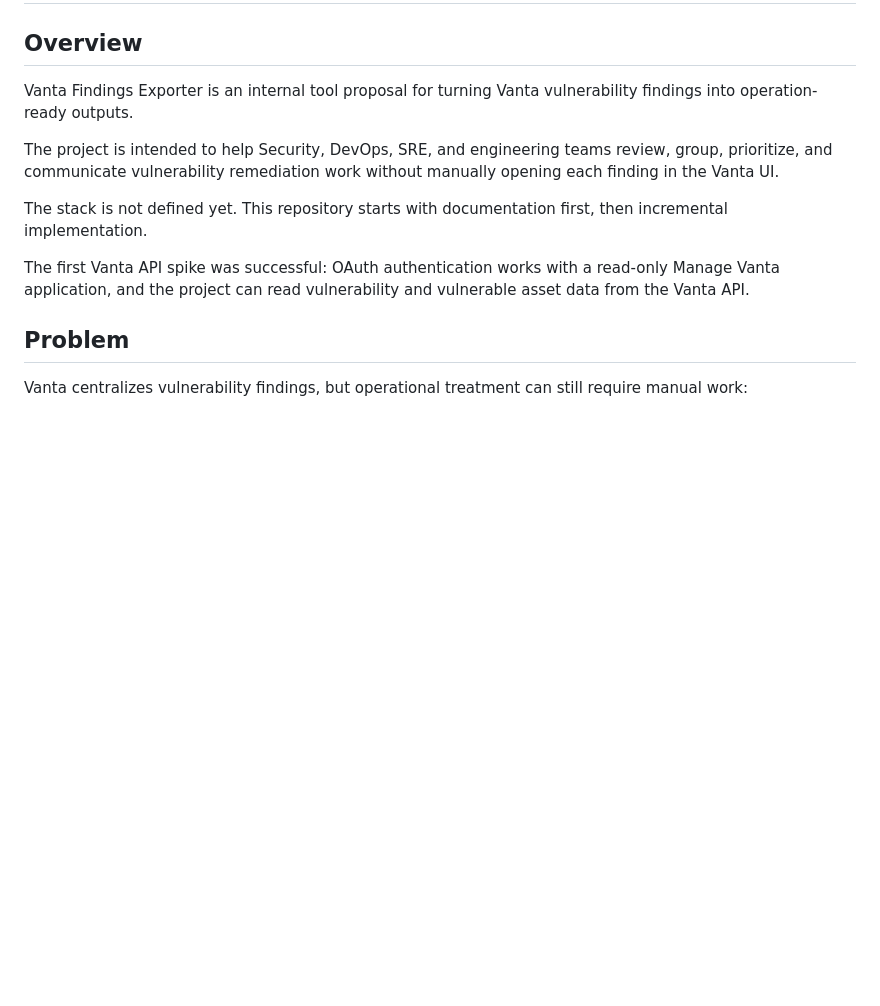
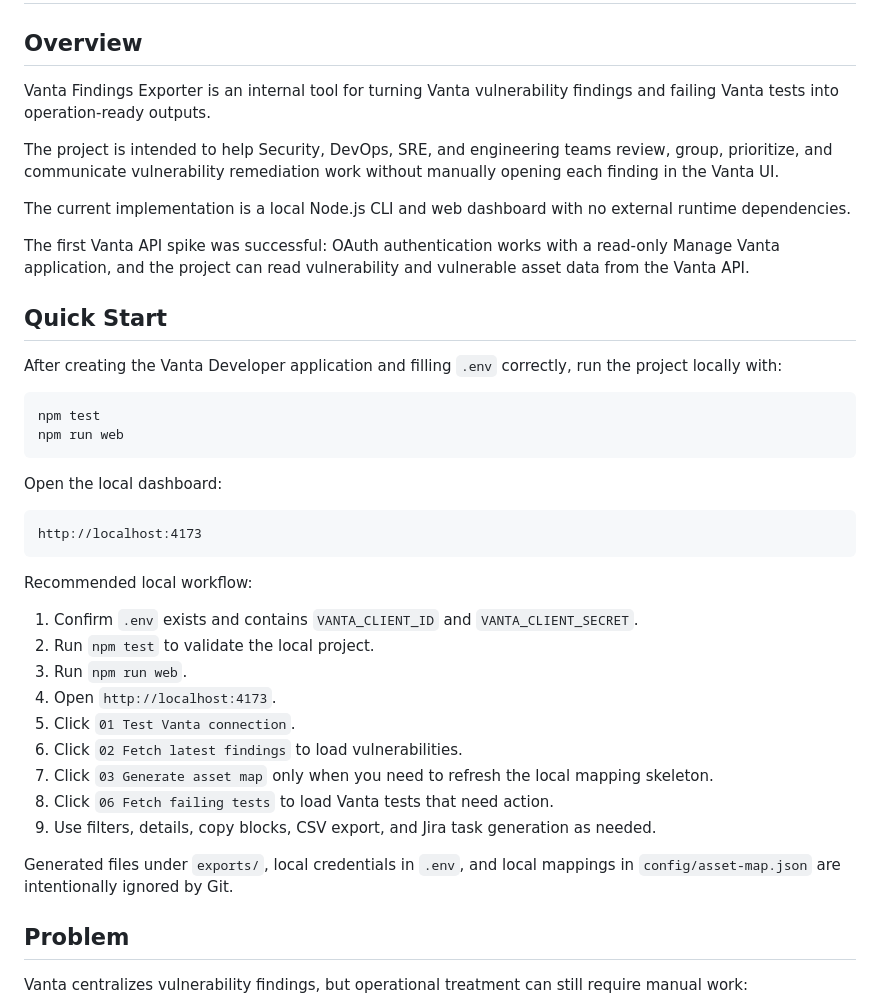
Before and after one commit to hericlessssss/vanta-findings-exporter, a Markdown page: README.md, the part around the change. GitHub-like rendering; blank space fills up the shorter version.

Commit message:
chore: to do

````diff
--- a/README.md
+++ b/README.md
@@ -2,13 +2,42 @@
 
 ## Overview
 
-Vanta Findings Exporter is an internal tool proposal for turning Vanta vulnerability findings into operation-ready outputs.
+Vanta Findings Exporter is an internal tool for turning Vanta vulnerability findings and failing Vanta tests into operation-ready outputs.
 
 The project is intended to help Security, DevOps, SRE, and engineering teams review, group, prioritize, and communicate vulnerability remediation work without manually opening each finding in the Vanta UI.
 
-The stack is not defined yet. This repository starts with documentation first, then incremental implementation.
+The current implementation is a local Node.js CLI and web dashboard with no external runtime dependencies.
 
 The first Vanta API spike was successful: OAuth authentication works with a read-only Manage Vanta application, and the project can read vulnerability and vulnerable asset data from the Vanta API.
+
+## Quick Start
+
+After creating the Vanta Developer application and filling `.env` correctly, run the project locally with:
+
+```sh
+npm test
+npm run web
+```
+
+Open the local dashboard:
+
+```text
+http://localhost:4173
+```
+
+Recommended local workflow:
+
+1. Confirm `.env` exists and contains `VANTA_CLIENT_ID` and `VANTA_CLIENT_SECRET`.
+2. Run `npm test` to validate the local project.
+3. Run `npm run web`.
+4. Open `http://localhost:4173`.
+5. Click `01 Test Vanta connection`.
+6. Click `02 Fetch latest findings` to load vulnerabilities.
+7. Click `03 Generate asset map` only when you need to refresh the local mapping skeleton.
+8. Click `06 Fetch failing tests` to load Vanta tests that need action.
+9. Use filters, details, copy blocks, CSV export, and Jira task generation as needed.
+
+Generated files under `exports/`, local credentials in `.env`, and local mappings in `config/asset-map.json` are intentionally ignored by Git.
 
 ## Problem
 
````
